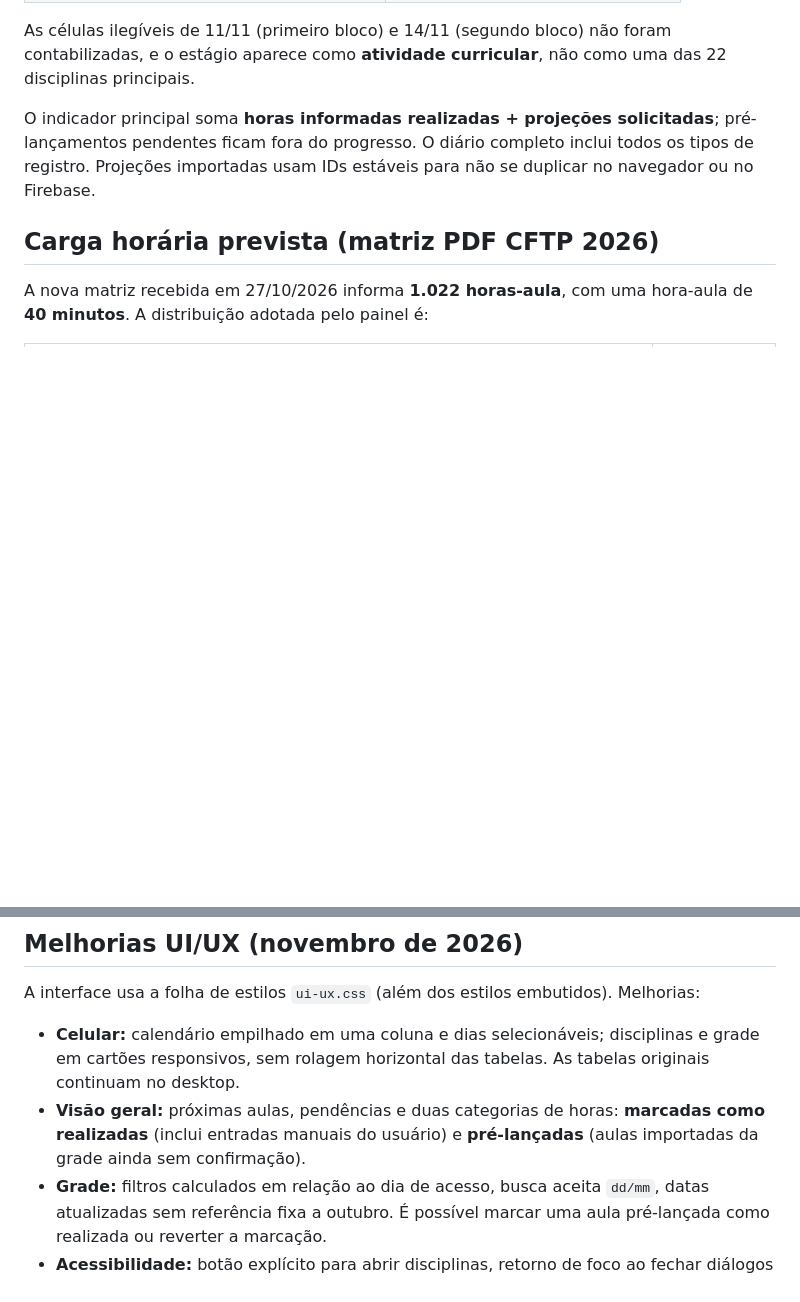
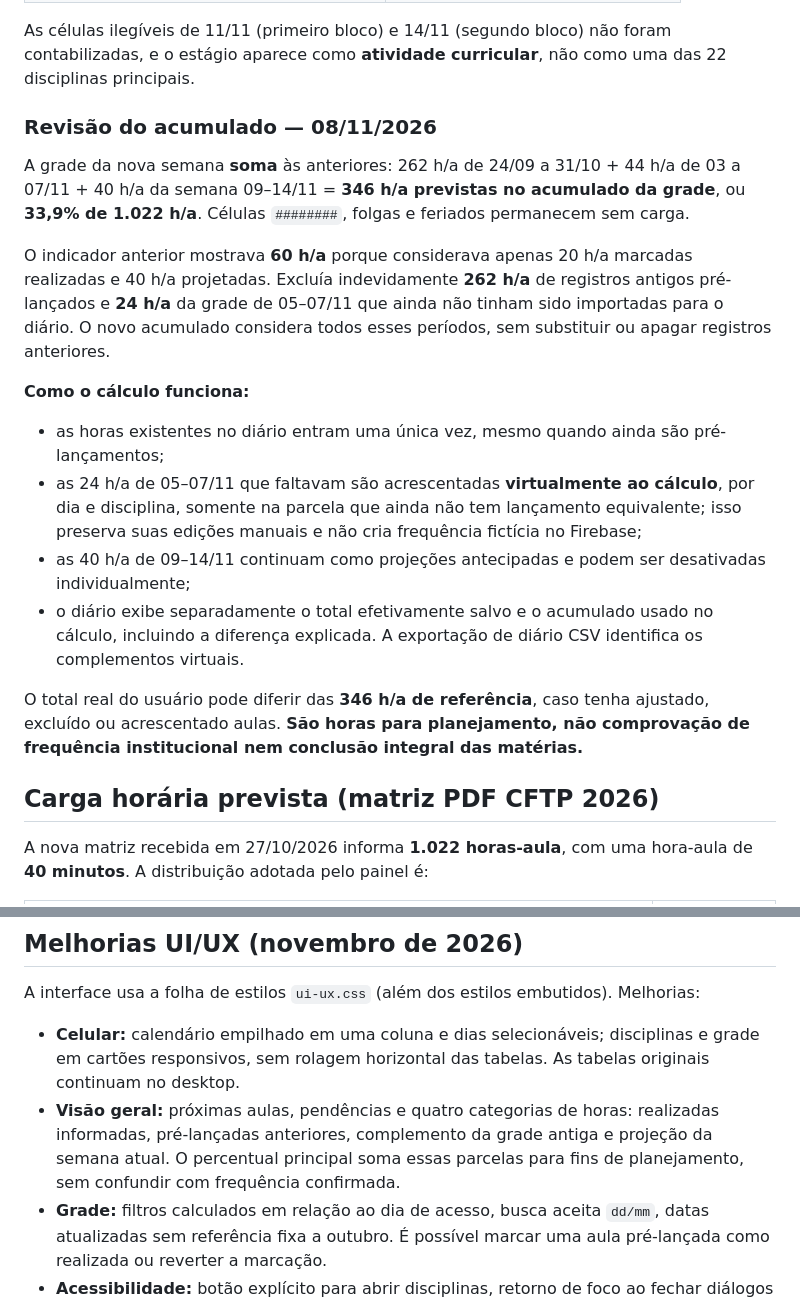
Before and after one commit to JosueCarpino/painel-acadepol-ip-2026, a Markdown page: README.md, 2 parts joined by grey strips. Rendered like a GitHub page; blank space fills up the shorter version.

Commit message:
Documenta revisão do acumulado 262 + 44 + 40 = 346 h/a e prevenção de duplicações

```diff
--- a/README.md
+++ b/README.md
@@ -25,7 +25,19 @@ A pedido do usuário em **08/11/2026**, a programação de **09 a 14/11** foi im
 
 As células ilegíveis de 11/11 (primeiro bloco) e 14/11 (segundo bloco) não foram contabilizadas, e o estágio aparece como **atividade curricular**, não como uma das 22 disciplinas principais.
 
-O indicador principal soma **horas informadas realizadas + projeções solicitadas**; pré-lançamentos pendentes ficam fora do progresso. O diário completo inclui todos os tipos de registro. Projeções importadas usam IDs estáveis para não se duplicar no navegador ou no Firebase.
+### Revisão do acumulado — 08/11/2026
+
+A grade da nova semana **soma** às anteriores: 262 h/a de 24/09 a 31/10 + 44 h/a de 03 a 07/11 + 40 h/a da semana 09–14/11 = **346 h/a previstas no acumulado da grade**, ou **33,9% de 1.022 h/a**. Células `########`, folgas e feriados permanecem sem carga.
+
+O indicador anterior mostrava **60 h/a** porque considerava apenas 20 h/a marcadas realizadas e 40 h/a projetadas. Excluía indevidamente **262 h/a** de registros antigos pré-lançados e **24 h/a** da grade de 05–07/11 que ainda não tinham sido importadas para o diário. O novo acumulado considera todos esses períodos, sem substituir ou apagar registros anteriores.
+
+**Como o cálculo funciona:**
+- as horas existentes no diário entram uma única vez, mesmo quando ainda são pré-lançamentos;
+- as 24 h/a de 05–07/11 que faltavam são acrescentadas **virtualmente ao cálculo**, por dia e disciplina, somente na parcela que ainda não tem lançamento equivalente; isso preserva suas edições manuais e não cria frequência fictícia no Firebase;
+- as 40 h/a de 09–14/11 continuam como projeções antecipadas e podem ser desativadas individualmente;
+- o diário exibe separadamente o total efetivamente salvo e o acumulado usado no cálculo, incluindo a diferença explicada. A exportação de diário CSV identifica os complementos virtuais.
+
+O total real do usuário pode diferir das **346 h/a de referência**, caso tenha ajustado, excluído ou acrescentado aulas. **São horas para planejamento, não comprovação de frequência institucional nem conclusão integral das matérias.**
 
 ## Carga horária prevista (matriz PDF CFTP 2026)
 
@@ -56,7 +68,7 @@ Em **Disciplinas**, o painel agora mostra as horas previstas em 2026, siglas, pe
 A interface usa a folha de estilos `ui-ux.css` (além dos estilos embutidos). Melhorias:
 
 - **Celular:** calendário empilhado em uma coluna e dias selecionáveis; disciplinas e grade em cartões responsivos, sem rolagem horizontal das tabelas. As tabelas originais continuam no desktop.
-- **Visão geral:** próximas aulas, pendências e duas categorias de horas: **marcadas como realizadas** (inclui entradas manuais do usuário) e **pré-lançadas** (aulas importadas da grade ainda sem confirmação).
+- **Visão geral:** próximas aulas, pendências e quatro categorias de horas: realizadas informadas, pré-lançadas anteriores, complemento da grade antiga e projeção da semana atual. O percentual principal soma essas parcelas para fins de planejamento, sem confundir com frequência confirmada.
 - **Grade:** filtros calculados em relação ao dia de acesso, busca aceita `dd/mm`, datas atualizadas sem referência fixa a outubro. É possível marcar uma aula pré-lançada como realizada ou reverter a marcação.
 - **Acessibilidade:** botão explícito para abrir disciplinas, retorno de foco ao fechar diálogos e navegação por teclado contida dentro de diálogos abertos. Contraste do texto secundário foi reforçado.
 - **Firebase:** hora da última sincronização confirmada, comparação quantitativa de registros locais e remotos, e download de backup JSON antes de substituir uma versão. As regras e o projeto Firebase não foram alterados.
```
